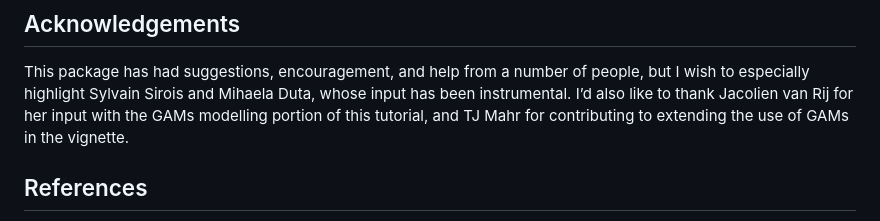
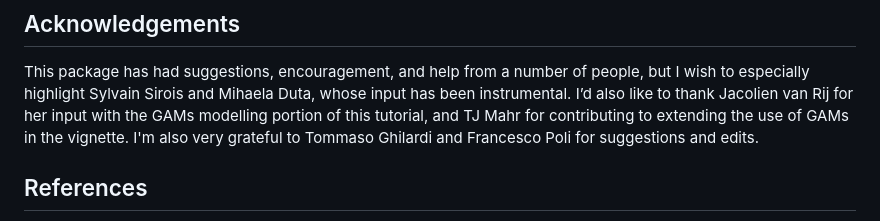
Before and after one commit to samhforbes/PupillometryR, a Markdown page: README.md, the part around the change. GitHub-like rendering.

```diff
--- a/README.md
+++ b/README.md
@@ -130,7 +130,8 @@ of people, but I wish to especially highlight Sylvain Sirois and Mihaela
 Duta, whose input has been instrumental. I’d also like to thank Jacolien
 van Rij for her input with the GAMs modelling portion of this tutorial,
 and TJ Mahr for contributing to extending the use of GAMs in the
-vignette.
+vignette. I'm also very grateful to Tommaso Ghilardi and Francesco Poli for
+suggestions and edits.
 
 ## References
 
```
